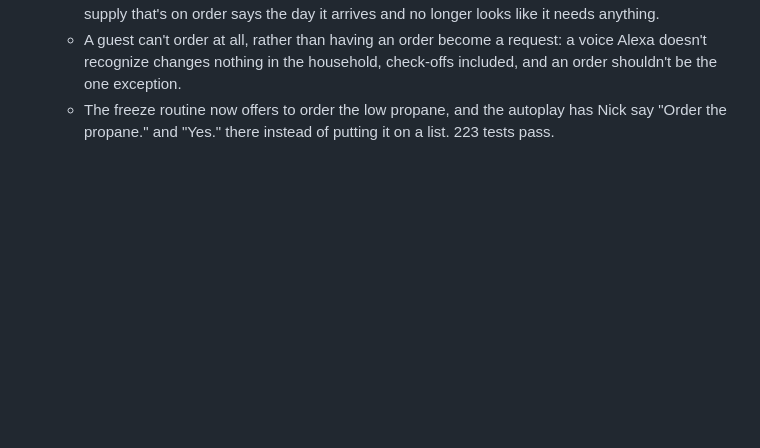
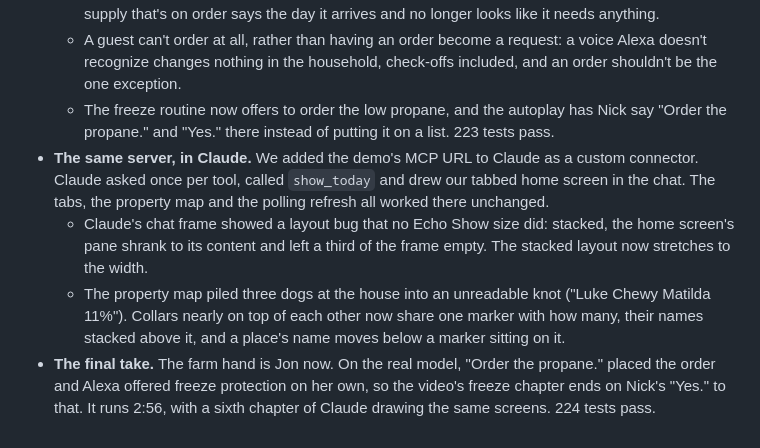
Before and after one commit to NMooreCo/corral-alexa, a Markdown page: docs/devlog.md, the part around the change. Rendered like a GitHub page; blank space fills up the shorter version.

Commit message:
The README opens on the simulated Echo Show, and the dev log covers the server in Claude, the map's clustered collars and the final take

```diff
--- a/docs/devlog.md
+++ b/docs/devlog.md
@@ -69,3 +69,7 @@ What we did, in order, with what went wrong and what we decided. Product frictio
   - `orders` says what's coming and when; `supplies` says each item's open order and how the store sells it, so Alexa can offer "Order 100 gallons of propane from Valley Feed & Propane for $289, delivered Tuesday?" from one read. Ordering shows the Supplies screen, where a low supply that's on order says the day it arrives and no longer looks like it needs anything.
   - A guest can't order at all, rather than having an order become a request: a voice Alexa doesn't recognize changes nothing in the household, check-offs included, and an order shouldn't be the one exception.
   - The freeze routine now offers to order the low propane, and the autoplay has Nick say "Order the propane." and "Yes." there instead of putting it on a list. 223 tests pass.
+- **The same server, in Claude.** We added the demo's MCP URL to Claude as a custom connector. Claude asked once per tool, called `show_today` and drew our tabbed home screen in the chat. The tabs, the property map and the polling refresh all worked there unchanged.
+  - Claude's chat frame showed a layout bug that no Echo Show size did: stacked, the home screen's pane shrank to its content and left a third of the frame empty. The stacked layout now stretches to the width.
+  - The property map piled three dogs at the house into an unreadable knot ("Luke Chewy Matilda 11%"). Collars nearly on top of each other now share one marker with how many, their names stacked above it, and a place's name moves below a marker sitting on it.
+- **The final take.** The farm hand is Jon now. On the real model, "Order the propane." placed the order and Alexa offered freeze protection on her own, so the video's freeze chapter ends on Nick's "Yes." to that. It runs 2:56, with a sixth chapter of Claude drawing the same screens. 224 tests pass.
```
Also changed, not shown: README.md (+2 -0 lines), docs/images/echo-show.jpg (added).
